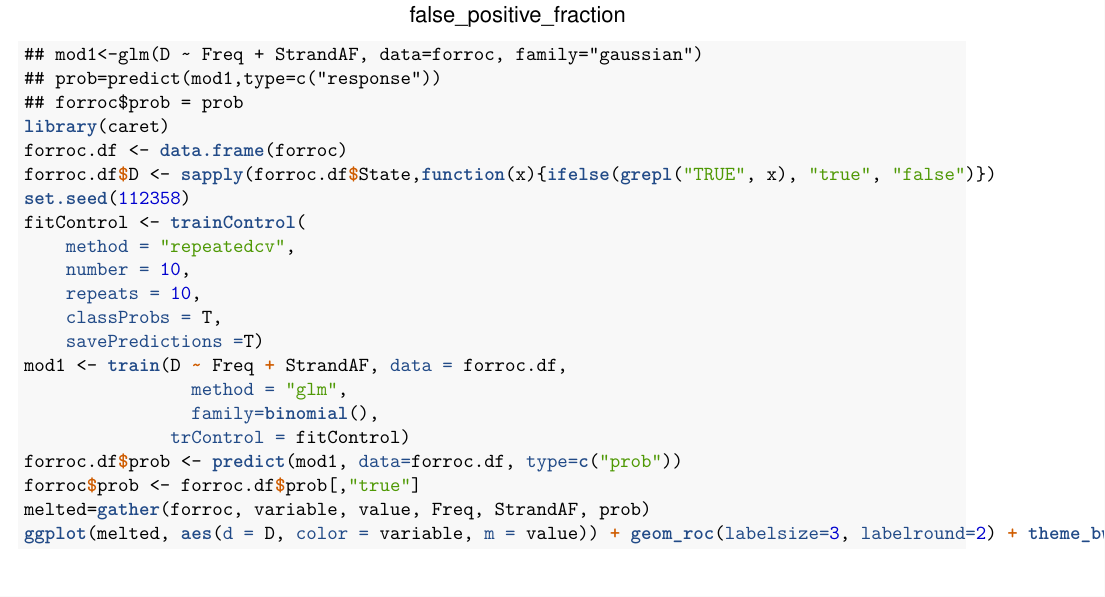
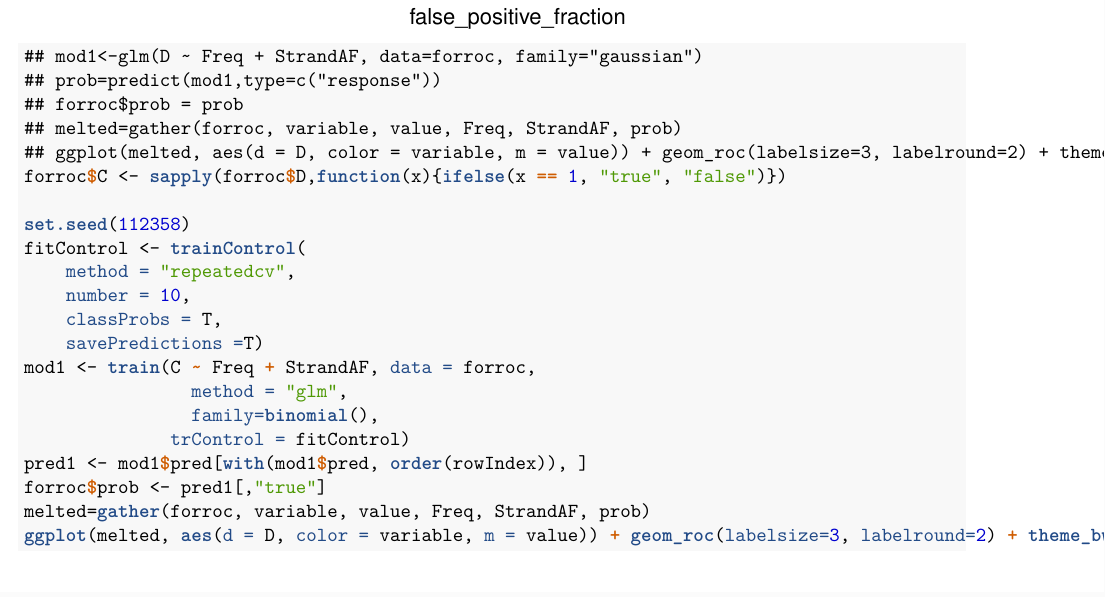
Before and after one commit to hanmei5191/zika-isnv, an R Markdown document (analysis.Rmd): part of page 7 of 14, cut so that both start at the same text. The pictures show the output file analysis.pdf that the author committed with the source.

Commit message:
Corrected ROC curve by taking predictions from model.

````diff
--- a/analysis.Rmd
+++ b/analysis.Rmd
@@ -115,22 +115,22 @@ ggplot(forroc %>% filter(Freq > 0.06), aes(d = D, m = StrandAF)) + geom_roc(labe
 ## mod1<-glm(D ~ Freq + StrandAF, data=forroc, family="gaussian")
 ## prob=predict(mod1,type=c("response"))
 ## forroc$prob = prob
-library(caret)
-forroc.df <- data.frame(forroc)
-forroc.df$D <- sapply(forroc.df$State,function(x){ifelse(grepl("TRUE", x), "true", "false")})
+## melted=gather(forroc, variable, value, Freq, StrandAF, prob)
+## ggplot(melted, aes(d = D, color = variable, m = value)) + geom_roc(labelsize=3, labelround=2) + theme_bw()
+forroc$C <- sapply(forroc$D,function(x){ifelse(x == 1, "true", "false")})
+
 set.seed(112358)
 fitControl <- trainControl(
     method = "repeatedcv",
     number = 10,
-    repeats = 10,
     classProbs = T,
     savePredictions =T)
-mod1 <- train(D ~ Freq + StrandAF, data = forroc.df,
+mod1 <- train(C ~ Freq + StrandAF, data = forroc,
                 method = "glm",
                 family=binomial(),
               trControl = fitControl)
-forroc.df$prob <- predict(mod1, data=forroc.df, type=c("prob"))
-forroc$prob <- forroc.df$prob[,"true"]
+pred1 <- mod1$pred[with(mod1$pred, order(rowIndex)), ]
+forroc$prob <- pred1[,"true"]
 melted=gather(forroc, variable, value, Freq, StrandAF, prob)
 ggplot(melted, aes(d = D, color = variable, m = value)) + geom_roc(labelsize=3, labelround=2) + theme_bw()
 ```
````
Also changed, not shown: analysis.pdf.
